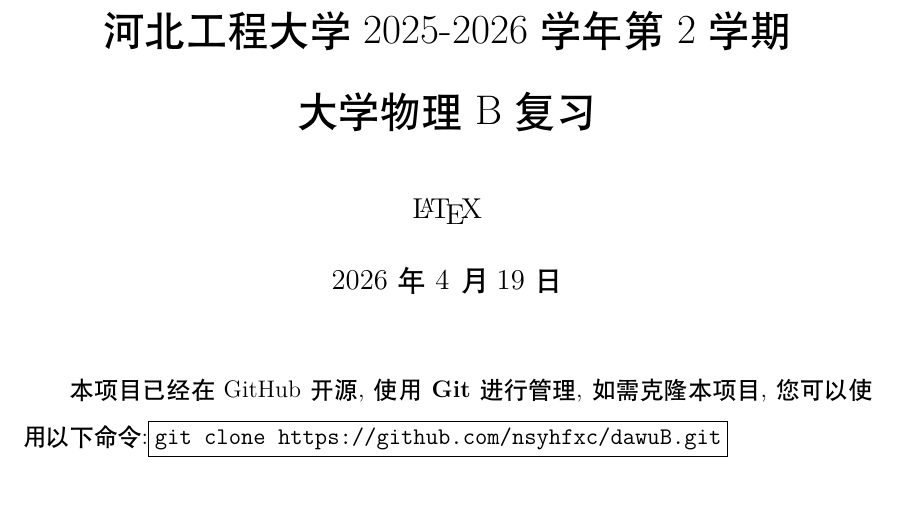
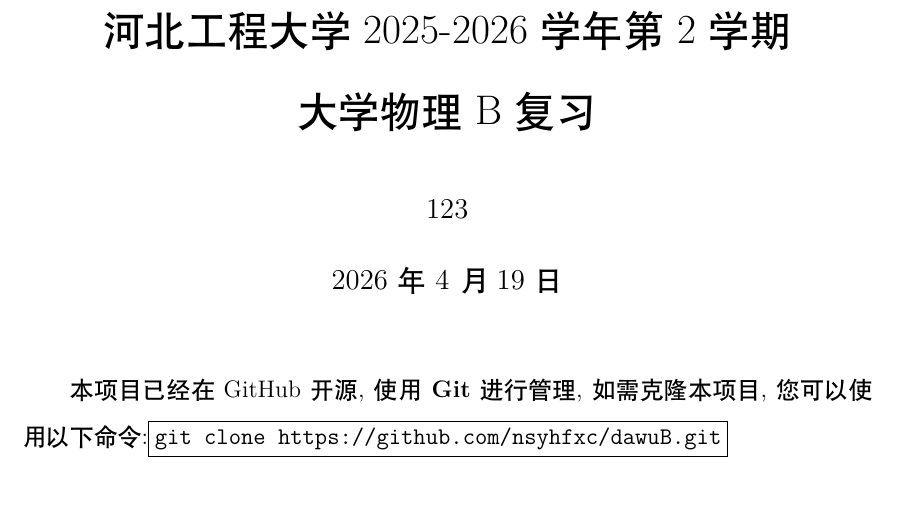
Before and after one commit to nsyhfxc/dawuB, a LaTeX document (main.tex): part of page 1 of 7, cut so that both start at the same text. Compiled offline with XeLaTeX.

Commit message:
修改一个文件

```diff
--- a/main.tex
+++ b/main.tex
@@ -132,7 +132,7 @@
 
 % 标题、作者、日期
 \title{河北工程大学2025-2026学年第2学期 \\ 大学物理B复习}
-\author{\LaTeX}
+\author{123}
 \date{\today}
 
 
```
